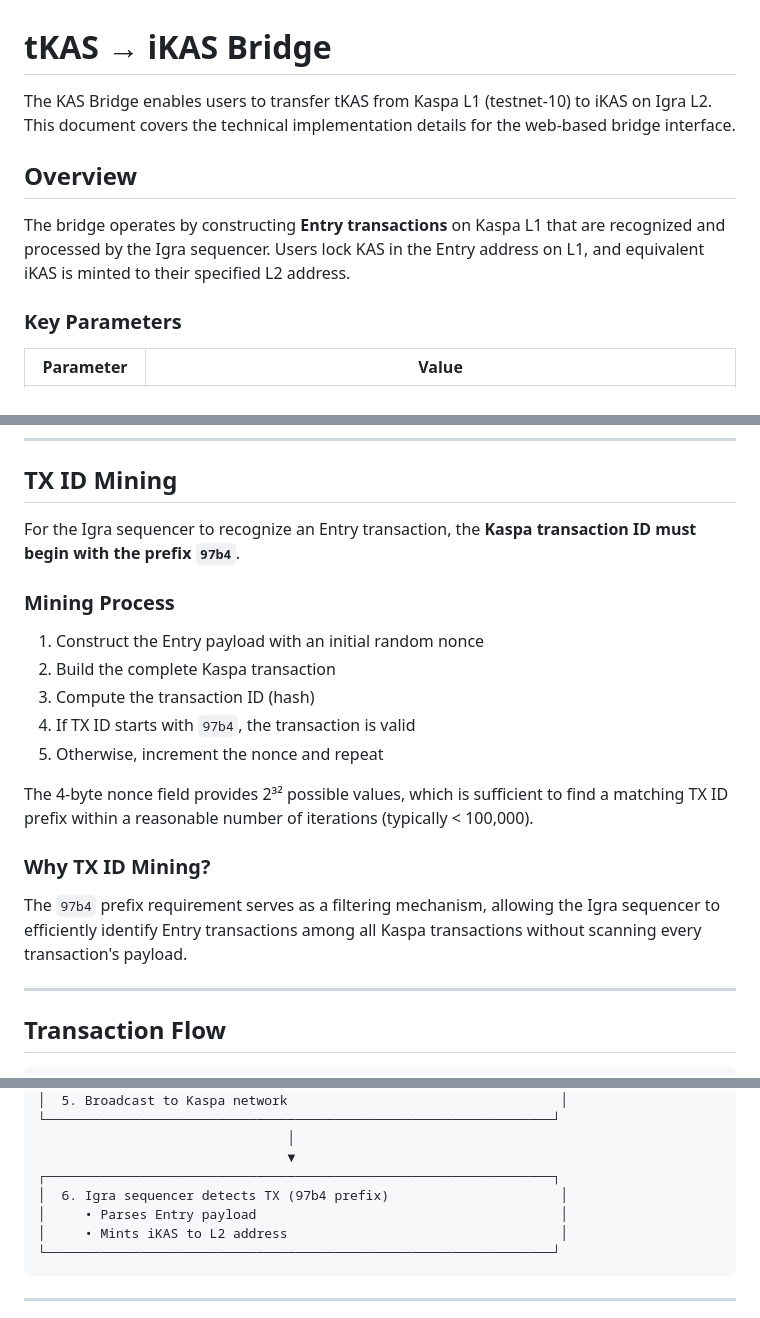
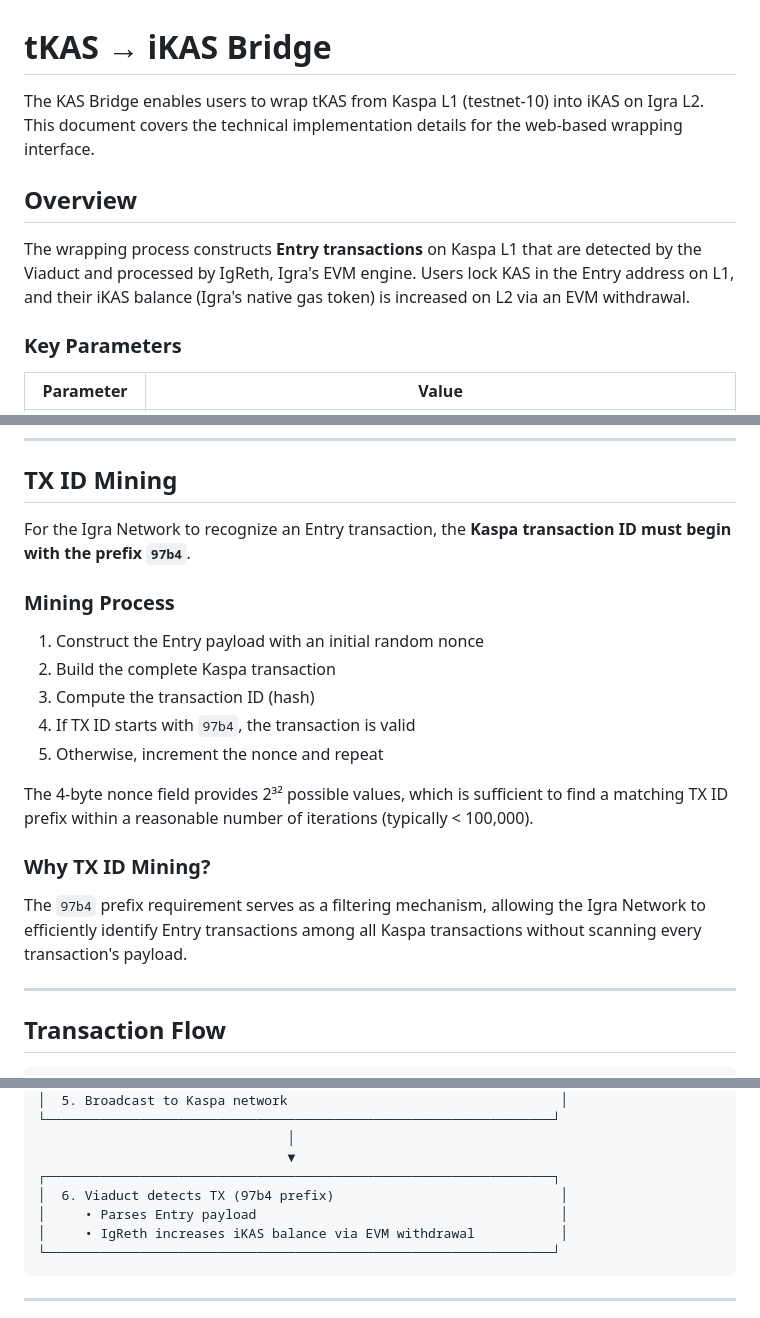
Before and after one commit to argonmining/igra-kas-bridge, a Markdown page: docs/kas-bridge-integration.md, 3 parts joined by grey strips. GitHub-like rendering.

Commit message:
tune wording

````diff
--- a/docs/kas-bridge-integration.md
+++ b/docs/kas-bridge-integration.md
@@ -1,10 +1,10 @@
 # tKAS → iKAS Bridge
 
-The KAS Bridge enables users to transfer tKAS from Kaspa L1 (testnet-10) to iKAS on Igra L2. This document covers the technical implementation details for the web-based bridge interface.
+The KAS Bridge enables users to wrap tKAS from Kaspa L1 (testnet-10) into iKAS on Igra L2. This document covers the technical implementation details for the web-based wrapping interface.
 
 ## Overview
 
-The bridge operates by constructing **Entry transactions** on Kaspa L1 that are recognized and processed by the Igra sequencer. Users lock KAS in the Entry address on L1, and equivalent iKAS is minted to their specified L2 address.
+The wrapping process constructs **Entry transactions** on Kaspa L1 that are detected by the Viaduct and processed by IgReth, Igra's EVM engine. Users lock KAS in the Entry address on L1, and their iKAS balance (Igra's native gas token) is increased on L2 via an EVM withdrawal.
 
 ### Key Parameters
 
@@ -52,7 +52,7 @@ The amount is stored in SOMPI (1 KAS = 100,000,000 SOMPI) as an unsigned 64-bit
 
 ## TX ID Mining
 
-For the Igra sequencer to recognize an Entry transaction, the **Kaspa transaction ID must begin with the prefix `97b4`**.
+For the Igra Network to recognize an Entry transaction, the **Kaspa transaction ID must begin with the prefix `97b4`**.
 
 ### Mining Process
 
@@ -66,7 +66,7 @@ The 4-byte nonce field provides 2³² possible values, which is sufficient to fi
 
 ### Why TX ID Mining?
 
-The `97b4` prefix requirement serves as a filtering mechanism, allowing the Igra sequencer to efficiently identify Entry transactions among all Kaspa transactions without scanning every transaction's payload.
+The `97b4` prefix requirement serves as a filtering mechanism, allowing the Igra Network to efficiently identify Entry transactions among all Kaspa transactions without scanning every transaction's payload.
 
 ---
 
@@ -112,9 +112,9 @@ The `97b4` prefix requirement serves as a filtering mechanism, allowing the Igra
                                 │
                                 ▼
 ┌─────────────────────────────────────────────────────────────────┐
-│  6. Igra sequencer detects TX (97b4 prefix)                      │
+│  6. Viaduct detects TX (97b4 prefix)                             │
 │     • Parses Entry payload                                       │
-│     • Mints iKAS to L2 address                                   │
+│     • IgReth increases iKAS balance via EVM withdrawal           │
 └─────────────────────────────────────────────────────────────────┘
 ```
 
````
Also changed, not shown: other parts of docs/kas-bridge-integration.md (+2 -2 lines).
